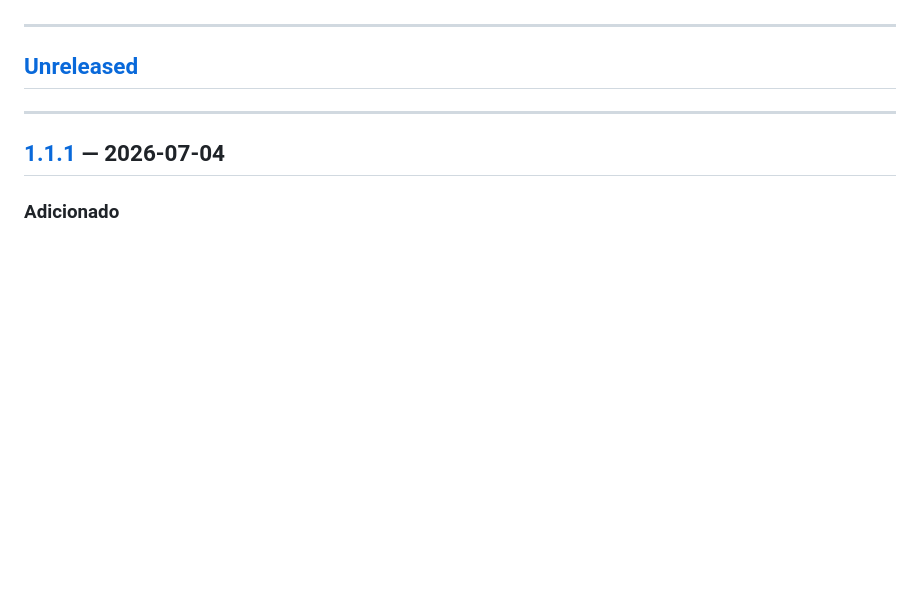
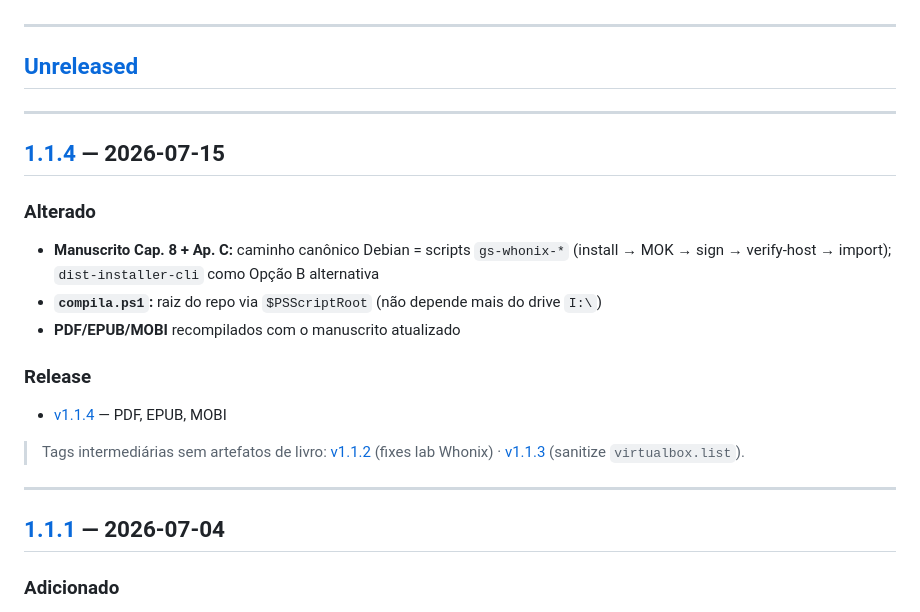
Before and after one commit to VIPs-com/Guardiao-Soberano, a Markdown page: CHANGELOG.md, the part around one of its changes. Rendered like a GitHub page; blank space fills up the shorter version.

Commit message:
docs: CHANGELOG 1.1.4 — Cap. 8 gs-whonix + rebuild PDF/EPUB/MOBI

```diff
--- a/CHANGELOG.md
+++ b/CHANGELOG.md
@@ -6,6 +6,22 @@ Versionamento: [Semantic Versioning](https://semver.org/lang/pt-BR/).
 ---
 
 ## [Unreleased]
+
+---
+
+## [1.1.4] — 2026-07-15
+
+### Alterado
+
+- **Manuscrito Cap. 8 + Ap. C:** caminho canônico Debian = scripts `gs-whonix-*` (install → MOK → sign → verify-host → import); `dist-installer-cli` como Opção B alternativa
+- **`compila.ps1`:** raiz do repo via `$PSScriptRoot` (não depende mais do drive `I:\`)
+- **PDF/EPUB/MOBI** recompilados com o manuscrito atualizado
+
+### Release
+
+- [v1.1.4](https://github.com/VIPs-com/Guardiao-Soberano/releases/tag/v1.1.4) — PDF, EPUB, MOBI
+
+> Tags intermediárias sem artefatos de livro: [v1.1.2](https://github.com/VIPs-com/Guardiao-Soberano/releases/tag/v1.1.2) (fixes lab Whonix) · [v1.1.3](https://github.com/VIPs-com/Guardiao-Soberano/releases/tag/v1.1.3) (sanitize `virtualbox.list`).
 
 ---
 
```
Also changed, not shown: other parts of CHANGELOG.md (+2 -1 lines).
